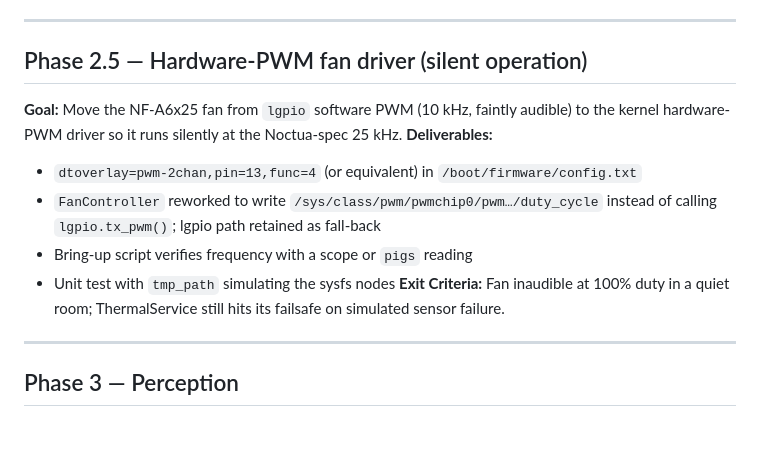
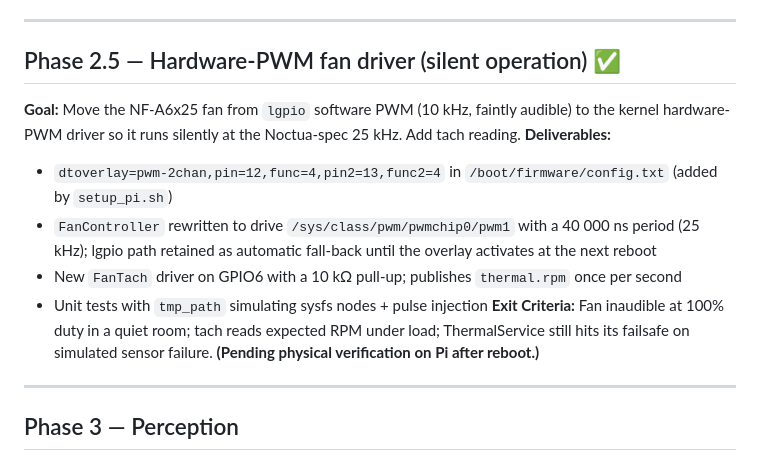
Before and after one commit to mazum01/desktop-assistant, a Markdown page: docs/PROJECT_PHASES.md, the part around the change. Drawn GitHub-style; blank space fills up the shorter version.

```diff
--- a/docs/PROJECT_PHASES.md
+++ b/docs/PROJECT_PHASES.md
@@ -46,19 +46,23 @@
 
 ---
 
-## Phase 2.5 — Hardware-PWM fan driver (silent operation)
+## Phase 2.5 — Hardware-PWM fan driver (silent operation) ✅
 **Goal:** Move the NF-A6x25 fan from `lgpio` software PWM (10 kHz, faintly
 audible) to the kernel hardware-PWM driver so it runs silently at the
-Noctua-spec 25 kHz.
+Noctua-spec 25 kHz. Add tach reading.
 **Deliverables:**
-- `dtoverlay=pwm-2chan,pin=13,func=4` (or equivalent) in
-  `/boot/firmware/config.txt`
-- `FanController` reworked to write `/sys/class/pwm/pwmchip0/pwm…/duty_cycle`
-  instead of calling `lgpio.tx_pwm()`; lgpio path retained as fall-back
-- Bring-up script verifies frequency with a scope or `pigs` reading
-- Unit test with `tmp_path` simulating the sysfs nodes
-**Exit Criteria:** Fan inaudible at 100% duty in a quiet room; ThermalService
-still hits its failsafe on simulated sensor failure.
+- `dtoverlay=pwm-2chan,pin=12,func=4,pin2=13,func2=4` in
+  `/boot/firmware/config.txt` (added by `setup_pi.sh`)
+- `FanController` rewritten to drive `/sys/class/pwm/pwmchip0/pwm1`
+  with a 40 000 ns period (25 kHz); lgpio path retained as automatic
+  fall-back until the overlay activates at the next reboot
+- New `FanTach` driver on GPIO6 with a 10 kΩ pull-up; publishes
+  `thermal.rpm` once per second
+- Unit tests with `tmp_path` simulating sysfs nodes + pulse injection
+**Exit Criteria:** Fan inaudible at 100% duty in a quiet room; tach reads
+expected RPM under load; ThermalService still hits its failsafe on
+simulated sensor failure. **(Pending physical verification on Pi after
+reboot.)**
 
 ---
 
```
Also changed, not shown: CHANGELOG.md (+35 -0 lines), docs/architecture/README.md (+1 -1 lines), docs/architecture/architecture.png, 11 other files.
